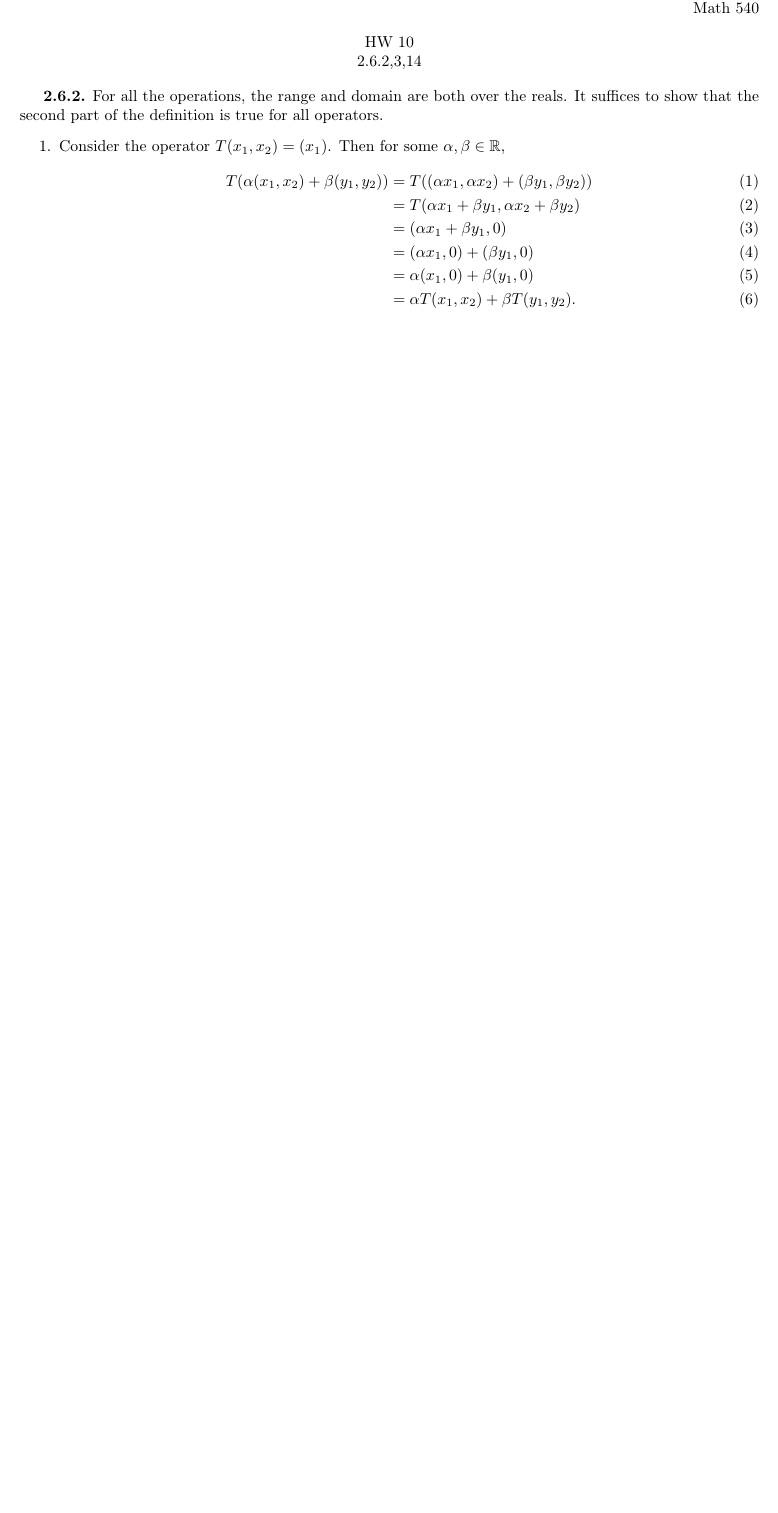
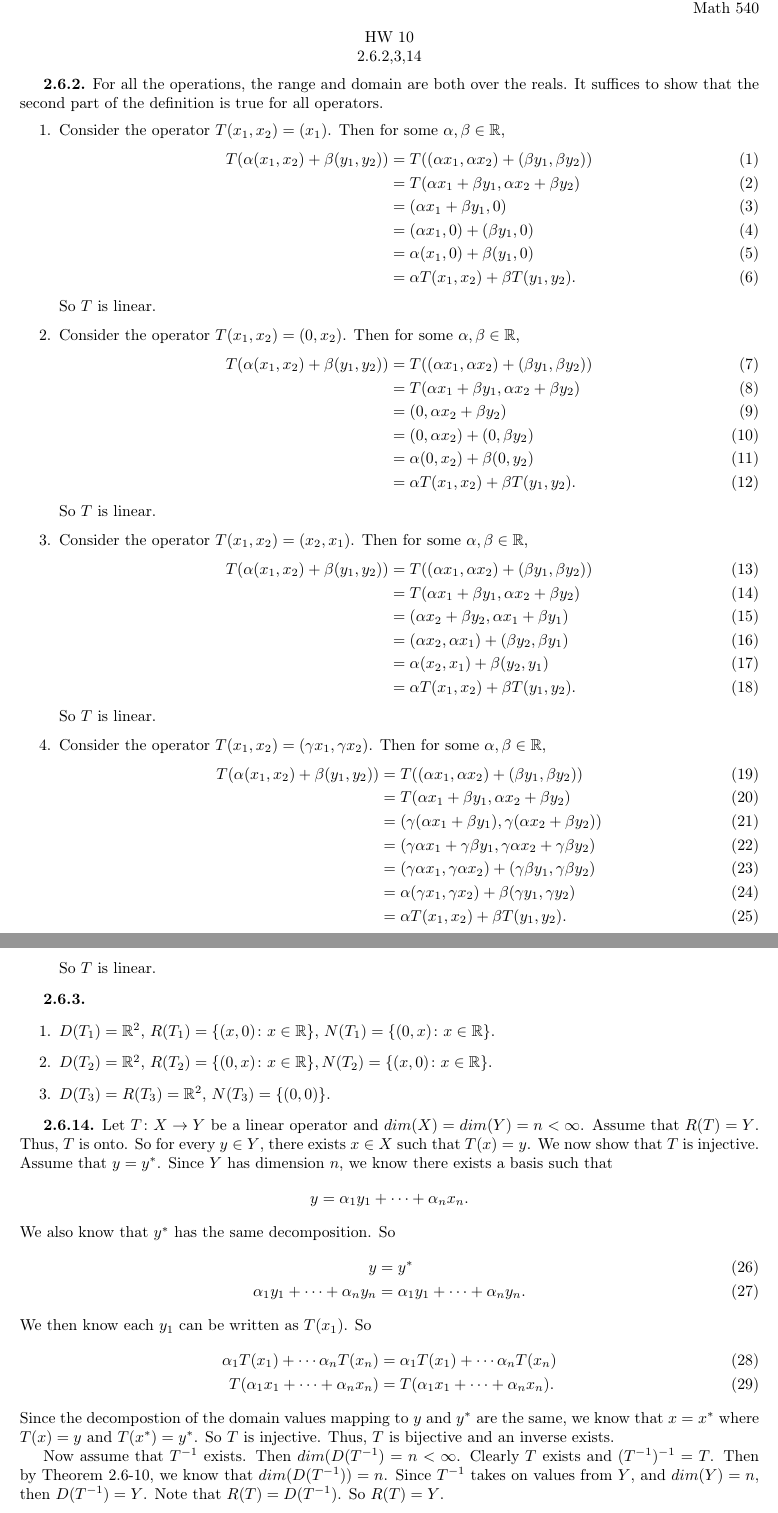
Before and after one commit to cglover13/winter2020, a LaTeX problem sheet (math540/hw10/hw10.tex): part of the page before the commit and two parts of pages 1 and 2 of 2 after it, the two joined at a grey line, cut so that both start at the same text, the shorter picture padded with empty space. Compiled offline with pdfLaTeX.

Commit message:
math540 hw10

```diff
--- a/math540/hw10/hw10.tex
+++ b/math540/hw10/hw10.tex
@@ -37,7 +37,62 @@ For all the operations, the range and domain are both over the reals. It suffice
 \item Consider the operator $T(x_1,x_2)=(x_1)$. Then for some $\alpha,\beta\in\mathbb{R}$,
 \begin{align}
 T(\alpha(x_1,x_2)+\beta(y_1,y_2))&=T((\alpha x_1,\alpha x_2)+(\beta y_1,\beta y_2))\\&=T(\alpha x_1 + \beta y_1,\alpha x_2+\beta y_2)\\&=(\alpha x_1+\beta y_1,0)\\&=(\alpha x_1,0)+(\beta y_1,0)\\&=\alpha(x_1,0)+\beta(y_1,0)\\&=\alpha T(x_1,x_2)+\beta T(y_1,y_2).\end{align}
+So $T$ is linear.
+
+\item Consider the operator $T(x_1,x_2)=(0,x_2)$. Then for some $\alpha,\beta\in\mathbb{R}$,
+\begin{align}
+T(\alpha(x_1,x_2)+\beta(y_1,y_2))&=T((\alpha x_1,\alpha x_2)+(\beta y_1,\beta y_2))\\&=T(\alpha x_1 + \beta y_1,\alpha x_2+\beta y_2)\\&=(0,\alpha x_2+\beta y_2)\\&=(0,\alpha x_2)+(0,\beta y_2)\\&=\alpha(0,x_2)+\beta(0,y_2)\\&=\alpha T(x_1,x_2)+\beta T(y_1,y_2).\end{align}
+So $T$ is linear.
+
+\item Consider the operator $T(x_1,x_2)=(x_2,x_1)$. Then for some $\alpha,\beta\in\mathbb{R}$,
+\begin{align}
+T(\alpha(x_1,x_2)+\beta(y_1,y_2))&=T((\alpha x_1,\alpha x_2)+(\beta y_1,\beta y_2))\\
+&=T(\alpha x_1+\beta y_1,\alpha x_2+\beta y_2)\\
+&=(\alpha x_2+\beta y_2,\alpha x_1+\beta y_1)\\
+&=(\alpha x_2,\alpha x_1)+(\beta y_2,\beta y_1)\\
+&=\alpha (x_2,x_1)+\beta (y_2,y_1)\\
+&=\alpha T(x_1,x_2)+\beta T(y_1,y_2).
+\end{align}
+So $T$ is linear.
+
+\item Consider the operator $T(x_1,x_2)=(\gamma x_1,\gamma x_2)$. Then for some $\alpha,\beta\in\mathbb{R}$,
+\begin{align}
+T(\alpha(x_1,x_2)+\beta(y_1,y_2))&=T((\alpha x_1,\alpha x_2)+(\beta y_1,\beta y_2))\\
+&=T(\alpha x_1+\beta y_1,\alpha x_2+\beta y_2)\\
+&=(\gamma(\alpha x_1+\beta y_1),\gamma(\alpha x_2+\beta y_2))\\
+&=(\gamma\alpha x_1+\gamma\beta y_1,\gamma\alpha x_2+\gamma\beta y_2)\\
+&=(\gamma\alpha x_1,\gamma\alpha x_2)+(\gamma\beta y_1,\gamma\beta y_2)\\
+&=\alpha(\gamma x_1,\gamma x_2)+\beta(\gamma y_1,\gamma y_2)\\
+&=\alpha T(x_1,x_2)+\beta T(y_1,y_2).
+\end{align}
+So $T$ is linear.
 \end{enumerate}
 \end{exercise}
 
+\begin{exercise}{2.6.3}
+\begin{enumerate}
+\item $D(T_1)=\mathbb{R}^2$, $R(T_1)=\{(x,0)\colon x\in\mathbb{R}\}$, $N(T_1)=\{(0,x)\colon x\in\mathbb{R}\}$.
+\item $D(T_2)=\mathbb{R}^2$, $R(T_2)=\{(0,x)\colon x\in\mathbb{R}\}, N(T_2)=\{(x,0)\colon x\in\mathbb{R}\}$.
+\item $D(T_3)=R(T_3)=\mathbb{R}^2$, $N(T_3)=\{(0,0)\}$.
+\end{enumerate}
+\end{exercise}
+
+\begin{exercise}{2.6.14}
+Let $T\colon X\rightarrow Y$ be a linear operator and $dim(X)=dim(Y)=n<\infty$. Assume that $R(T)=Y$. Thus, $T$ is onto. So for every $y\in Y$, there exists $x\in X$ such that $T(x)=y$. We now show that $T$ is injective. Assume that $y=y^*$. Since $Y$ has dimension $n$, we know there exists a basis such that
+\[y=\alpha_1y_1+\dotsb+\alpha_nx_n.\]
+We also know that $y^*$ has the same decomposition. So
+\begin{align}
+y&=y^*\\
+\alpha_1y_1+\dotsb+\alpha_ny_n&=\alpha_1y_1+\dotsb+\alpha_ny_n.
+\end{align}
+We then know each $y_1$ can be written as $T(x_1)$. So
+\begin{align}
+\alpha_1T(x_1)+\dotsb\alpha_nT(x_n)&=\alpha_1T(x_1)+\dotsb\alpha_nT(x_n)\\
+T(\alpha_1x_1+\dotsb+\alpha_nx_n)&=T(\alpha_1x_1+\dotsb+\alpha_nx_n).
+\end{align}
+Since the decompostion of the domain values mapping to $y$ and $y^*$ are the same, we know that $x=x^*$ where $T(x)=y$ and $T(x^*)=y^*$. So $T$ is injective. Thus, $T$ is bijective and an inverse exists.
+
+Now assume that $T^{-1}$ exists. Then $dim(D(T^{-1})=n<\infty$. Clearly $T$ exists and $(T^{-1})^{-1}=T$. Then by Theorem 2.6-10, we know that $dim(D(T^{-1}))=n$. Since $T^{-1}$ takes on values from $Y$, and $dim(Y)=n$, then $D(T^{-1})=Y$. Note that $R(T)=D(T^{-1})$. So $R(T)=Y$.
+\end{exercise}
+
 \end{document}
```
Also changed, not shown: math540/hw10/hw10.pdf.
